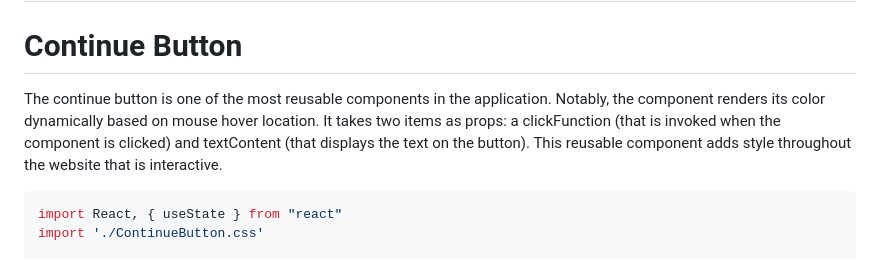
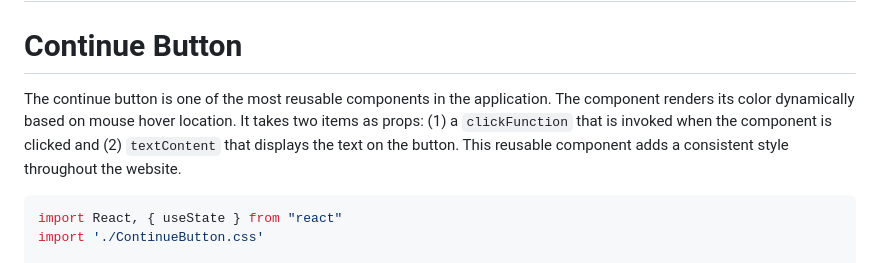
Before and after one commit to Justin-Diner/AccioBnB, a Markdown page: README.md, the part around the change. Drawn GitHub-style.

````diff
--- a/README.md
+++ b/README.md
@@ -176,7 +176,7 @@ To Do
 
 # Additional Features:
 # Continue Button
-The continue button is one of the most reusable components in the application. Notably, the component renders its color dynamically based on mouse hover location. It takes two items as props: a clickFunction (that is invoked when the component is clicked) and textContent (that displays the text on the button). This reusable component adds style throughout the website that is interactive.
+The continue button is one of the most reusable components in the application. The component renders its color dynamically based on mouse hover location. It takes two items as props: (1) a ```clickFunction``` that is invoked when the component is clicked and (2) ```textContent``` that displays the text on the button. This reusable component adds a consistent style throughout the website.
 
 ```js
 import React, { useState } from "react"
````
